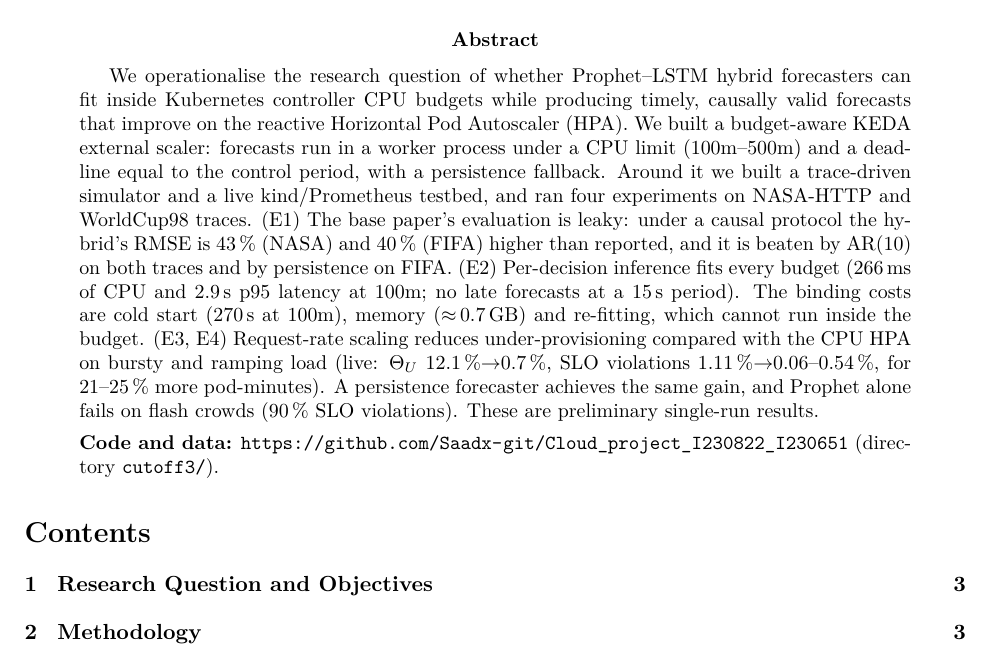
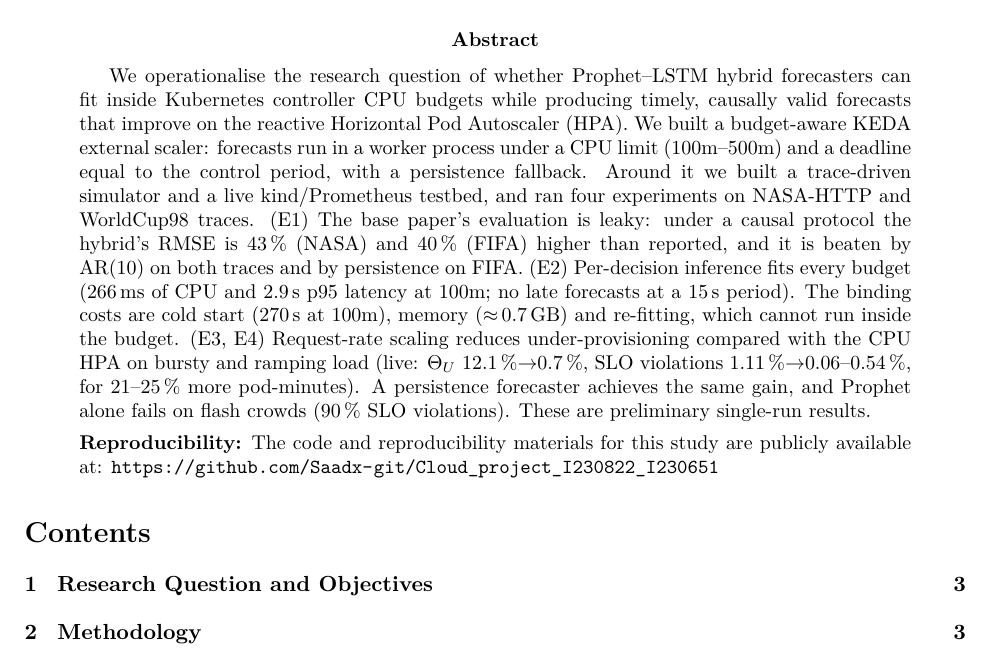
Before and after one commit to Saadx-git/Cloud_project_I230822_I230651, a LaTeX paper (cutoff3/report/c3_methodology_preliminary_results.tex): part of page 1 of 12, cut so that both start at the same text. Compiled offline with pdfLaTeX.

Commit message:
C3 report: required reproducibility line in abstract, Overleaf-friendly graphics path
Co-Authored-By: Claude Opus 5.5 <noreply@anthropic.com>

```diff
--- a/cutoff3/report/c3_methodology_preliminary_results.tex
+++ b/cutoff3/report/c3_methodology_preliminary_results.tex
@@ -13,7 +13,7 @@
 \usepackage[hidelinks]{hyperref}
 \setlist{nosep,leftmargin=1.4em}
 \newcolumntype{L}{>{\raggedright\arraybackslash}X}
-\graphicspath{{../figures/}}
+\graphicspath{{figures/}{../figures/}}
 
 \title{Methodology and Preliminary Results\\[4pt]
 \large Controller CPU budgets and forecasting overhead in predictive Kubernetes autoscaling}
@@ -41,7 +41,7 @@ re-fitting, which cannot run inside the budget.
 (live: $\Theta_U$ 12.1\,\%$\to$0.7\,\%, SLO violations 1.11\,\%$\to$0.06--0.54\,\%, for 21--25\,\% more
 pod-minutes). A persistence forecaster achieves the same gain, and Prophet alone fails on flash crowds (90\,\% SLO
 violations). These are preliminary single-run results.\\[4pt]
-\textbf{Code and data:} \url{https://github.com/Saadx-git/Cloud_project_I230822_I230651} (directory \texttt{cutoff3/}).
+\textbf{Reproducibility:} The code and reproducibility materials for this study are publicly available at: \url{https://github.com/Saadx-git/Cloud_project_I230822_I230651}
 \end{abstract}
 
 \tableofcontents
```
